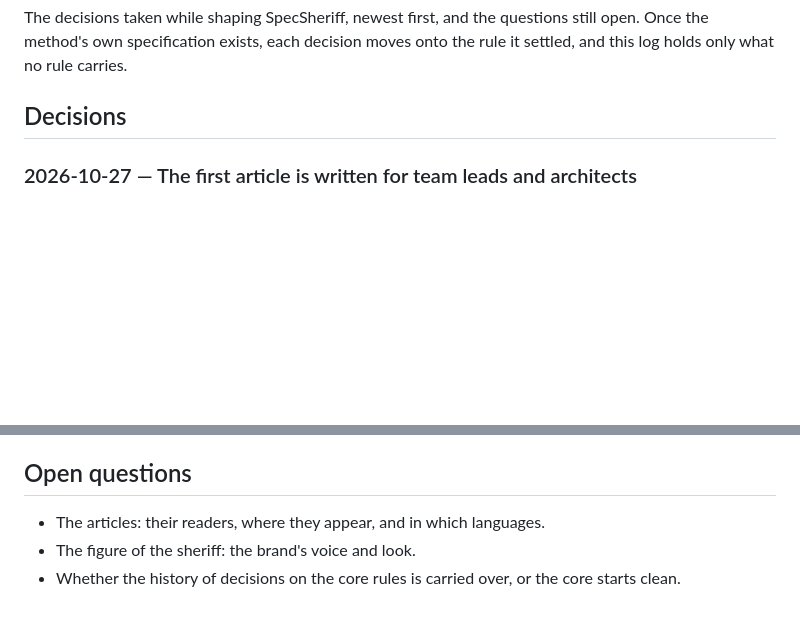
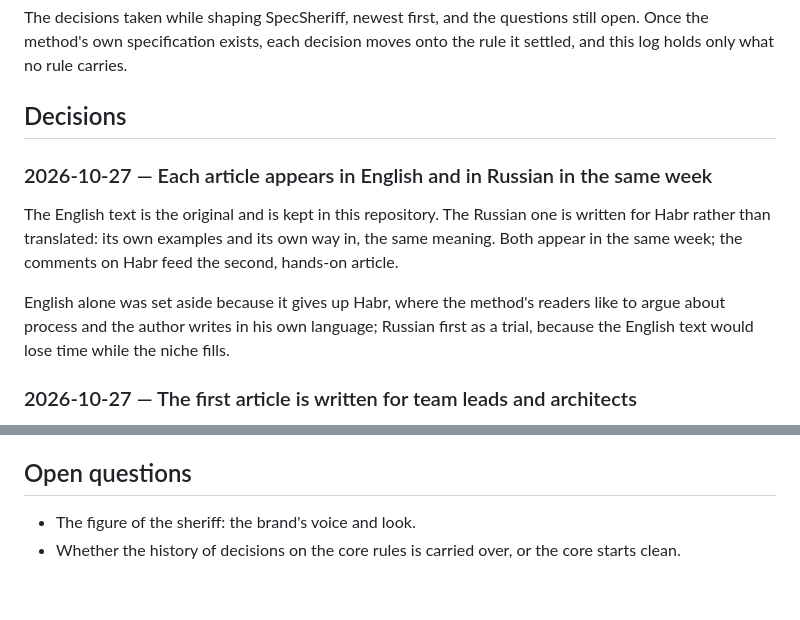
Before and after one commit to non4me/SpecSheriff, a Markdown page: docs/design-log.md, 2 parts joined by grey strips. Rendered like a GitHub page; blank space fills up the shorter version.

Commit message:
Design log: each article appears in English and in Russian in the same week

```diff
--- a/docs/design-log.md
+++ b/docs/design-log.md
@@ -5,6 +5,16 @@ method's own specification exists, each decision moves onto the rule it settled,
 holds only what no rule carries.
 
 ## Decisions
+
+### 2026-10-27 — Each article appears in English and in Russian in the same week
+
+The English text is the original and is kept in this repository. The Russian one is written for Habr
+rather than translated: its own examples and its own way in, the same meaning. Both appear in the
+same week; the comments on Habr feed the second, hands-on article.
+
+English alone was set aside because it gives up Habr, where the method's readers like to argue about
+process and the author writes in his own language; Russian first as a trial, because the English
+text would lose time while the niche fills.
 
 ### 2026-10-27 — The first article is written for team leads and architects
 
@@ -165,6 +175,5 @@ example leaves the road to a product open.
 
 ## Open questions
 
-- The articles: their readers, where they appear, and in which languages.
 - The figure of the sheriff: the brand's voice and look.
 - Whether the history of decisions on the core rules is carried over, or the core starts clean.
```
